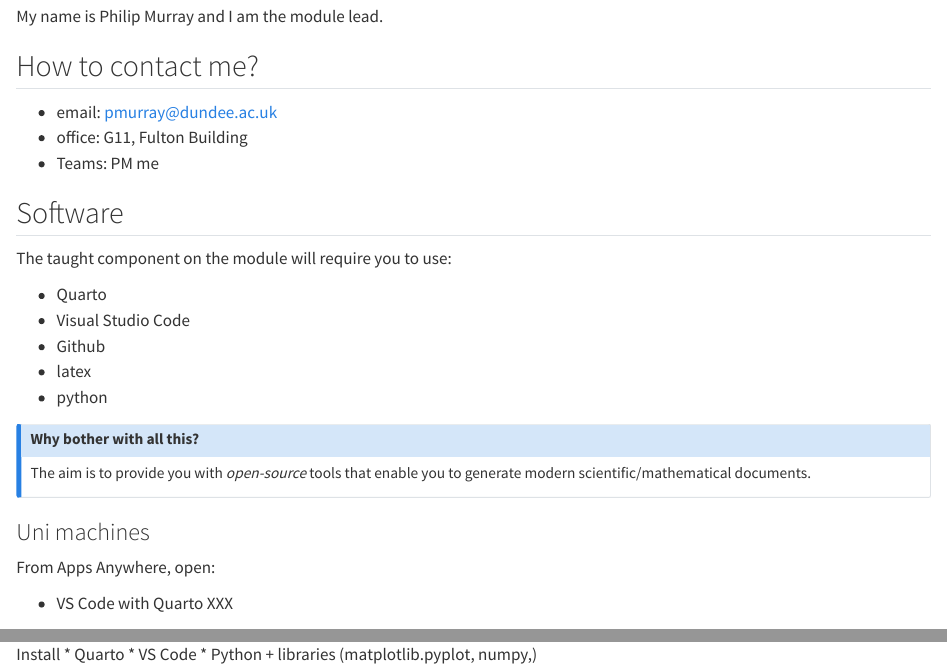
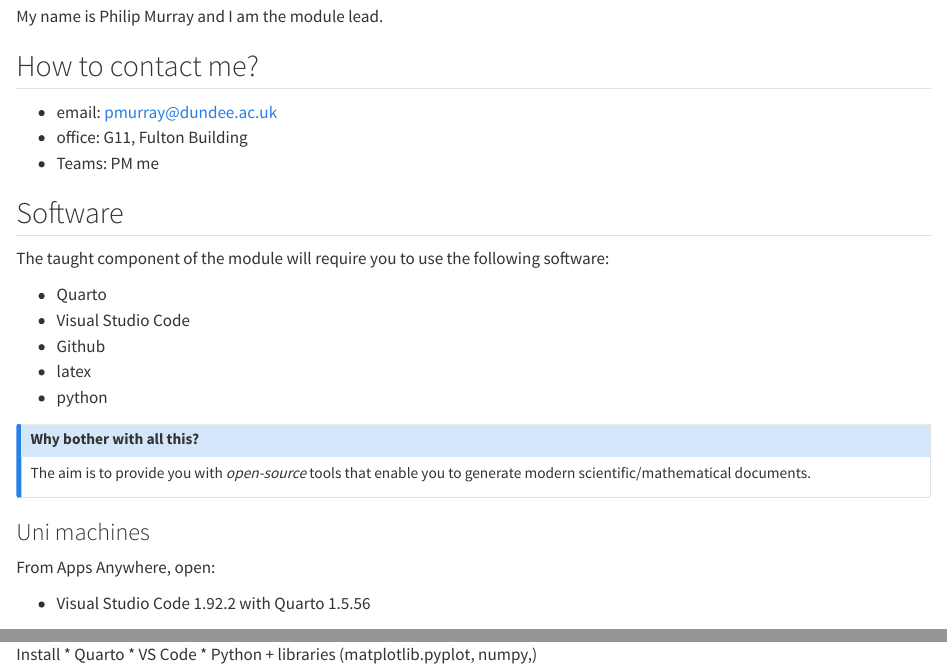
Before and after one commit to dundeemath/MA40001, a Quarto document (index.qmd): the page in a window 1100 px wide, from 100 px down, and a second part further down, joined at a grey line. Rendered offline with R 4.5, knitr and Pandoc in place of Quarto, with nearby package versions.

Commit message:
tidying commit

```diff
--- a/index.qmd
+++ b/index.qmd
@@ -14,7 +14,7 @@ My name is Philip Murray and I am the module lead.
 
 ## Software
 
-The taught component on the module will require you to use:
+The taught component of the module will require you to use the following software:
 
 * Quarto
 * Visual Studio Code
@@ -35,7 +35,7 @@ The aim is to provide you with *open-source* tools that enable you to generate m
 
 From Apps Anywhere, open:
 
-* VS Code with Quarto XXX
+* Visual Studio  Code 1.92.2 with Quarto 1.5.56
 
 
 
```
